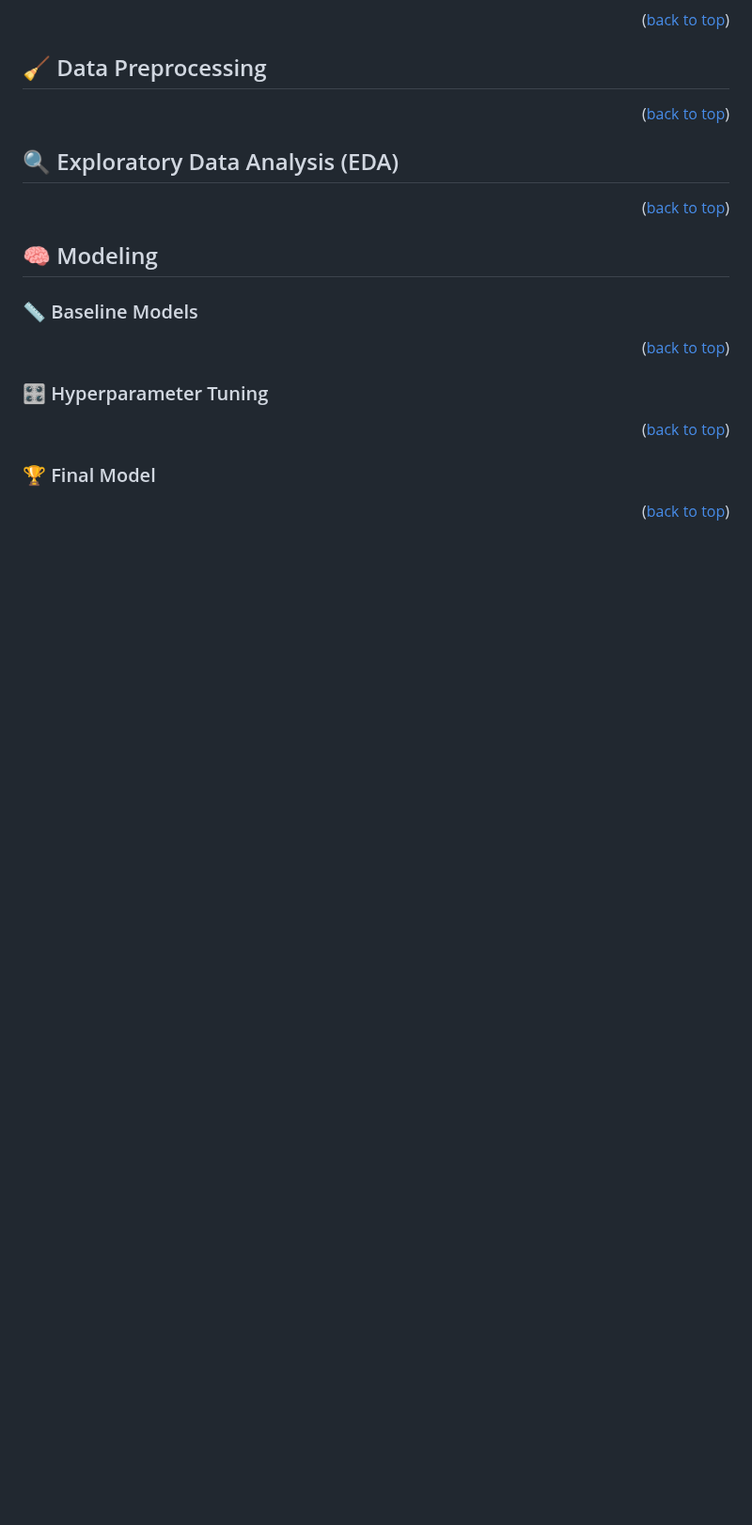
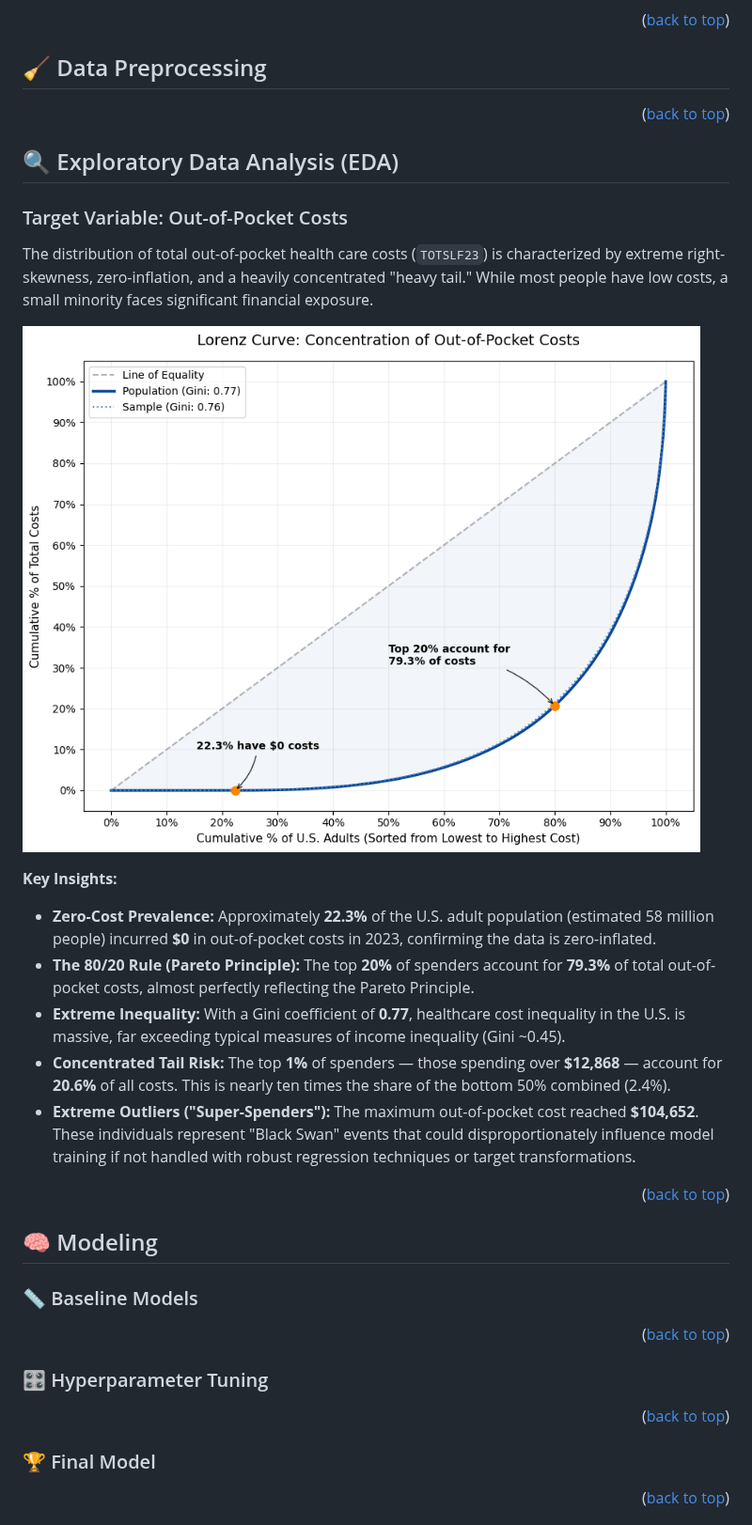
Before and after one commit to JensBender/medical-cost-prediction, a Markdown page: README.md, the part around one of its changes. Shown at 94% size. Rendered like a GitHub page; pictures changed too: assets/lorenz_curve.png (added); blank space fills up the shorter version.

Commit message:
docs(readme): add EDA subsection for target variable with summary of insights and embed Lorenz Curve image

```diff
--- a/README.md
+++ b/README.md
@@ -157,6 +160,19 @@ MEPS-HC 2023 includes survey sample weights (`PERWT23F`) to account for the comp
 
 
 ## 🔍 Exploratory Data Analysis (EDA)
+
+### Target Variable: Out-of-Pocket Costs
+The distribution of total out-of-pocket health care costs (`TOTSLF23`) is characterized by extreme right-skewness, zero-inflation, and a heavily concentrated "heavy tail." While most people have low costs, a small minority faces significant financial exposure.
+
+![Lorenz Curve](assets/lorenz_curve.png)
+
+**Key Insights:**
+*   **Zero-Cost Prevalence:** Approximately **22.3%** of the U.S. adult population (estimated 58 million people) incurred **$0** in out-of-pocket costs in 2023, confirming the data is zero-inflated.
+*   **The 80/20 Rule (Pareto Principle):** The top **20%** of spenders account for **79.3%** of total out-of-pocket costs, almost perfectly reflecting the Pareto Principle.
+*   **Extreme Inequality:** With a Gini coefficient of **0.77**, healthcare cost inequality in the U.S. is massive, far exceeding typical measures of income inequality (Gini ~0.45).
+*   **Concentrated Tail Risk:** The top **1%** of spenders — those spending over **$12,868** — account for **20.6%** of all costs. This is nearly ten times the share of the bottom 50% combined (2.4%).
+*   **Extreme Outliers ("Super-Spenders"):** The maximum out-of-pocket cost reached **$104,652**. These individuals represent "Black Swan" events that could disproportionately influence model training if not handled with robust regression techniques or target transformations.
+
 <p align="right">(<a href="#readme-top">back to top</a>)</p>
 
 
```
Also changed, not shown: other parts of README.md (+3 -0 lines).
